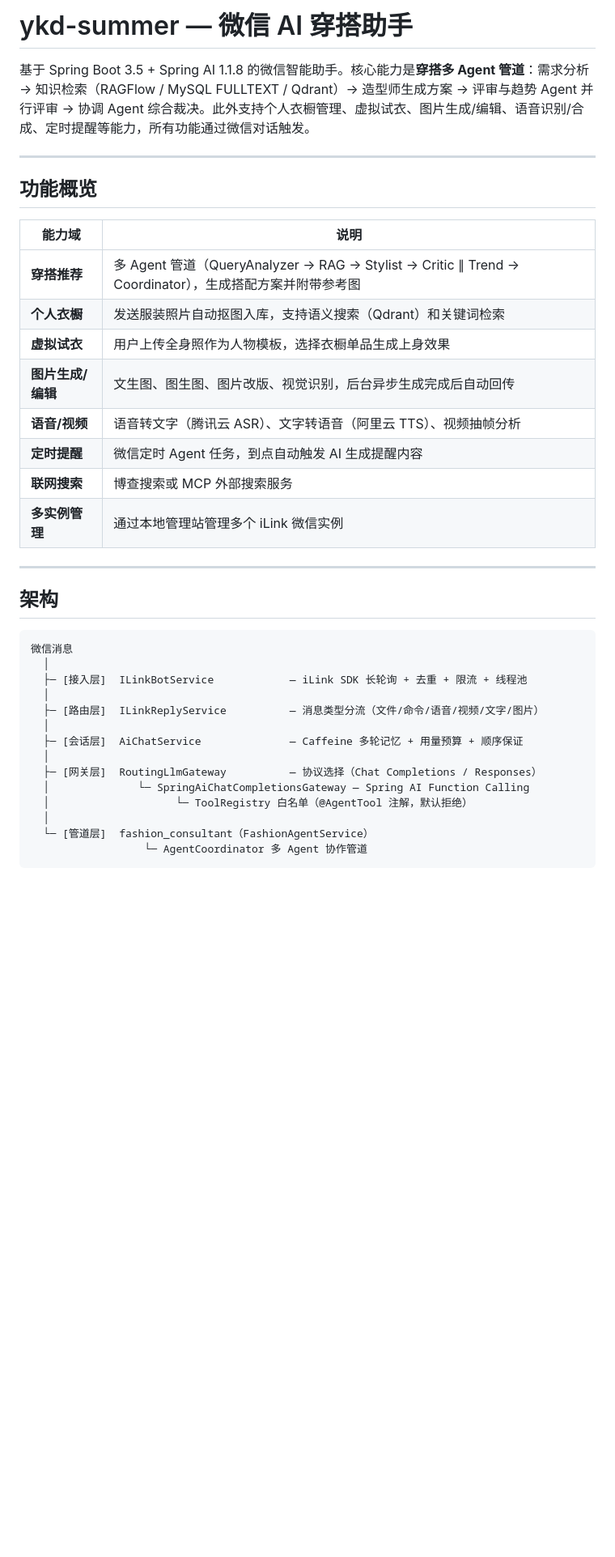
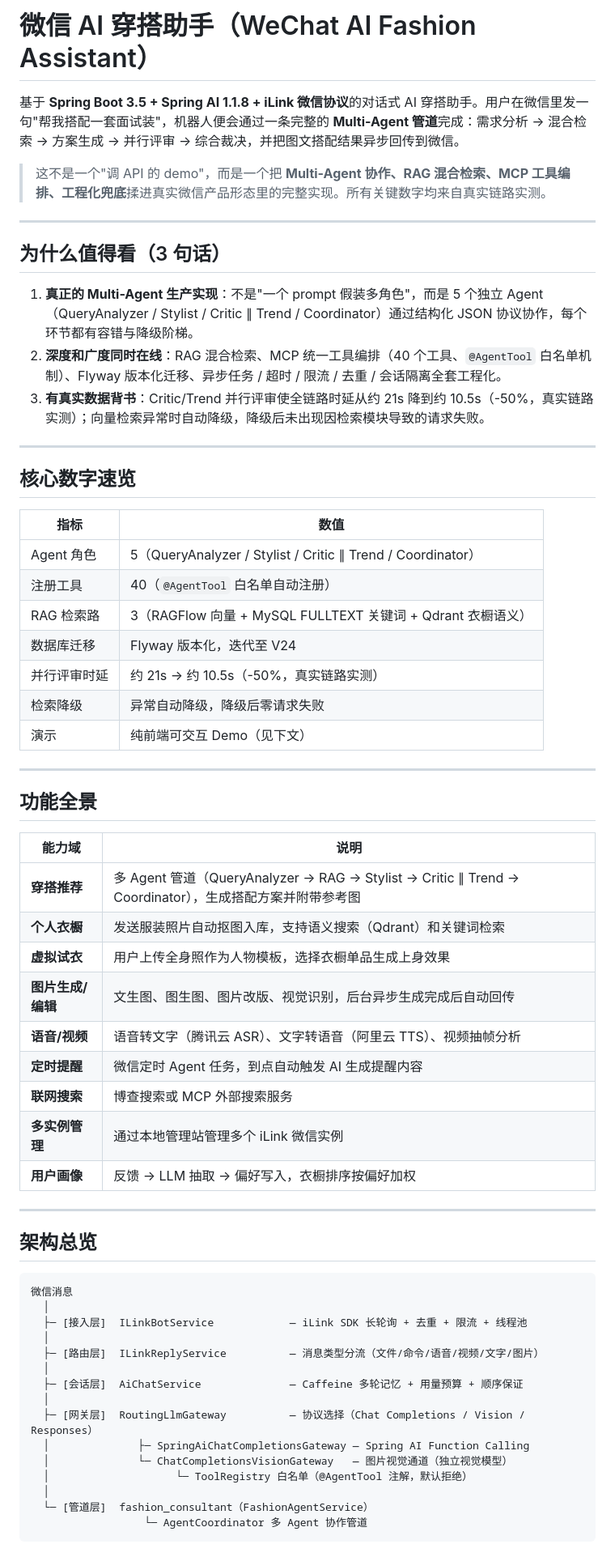
Before and after one commit to TianJinYing2006/openclaw, a Markdown page: README.md, the part around one of its changes. Shown at 81% size. GitHub-like rendering; blank space fills up the shorter version.

````diff
--- a/README.md
+++ b/README.md
@@ -1,25 +1,50 @@
-# ykd-summer — 微信 AI 穿搭助手
+# 微信 AI 穿搭助手（WeChat AI Fashion Assistant）
 
-基于 Spring Boot 3.5 + Spring AI 1.1.8 的微信智能助手。核心能力是**穿搭多 Agent 管道**：需求分析 → 知识检索（RAGFlow / MySQL FULLTEXT / Qdrant）→ 造型师生成方案 → 评审与趋势 Agent 并行评审 → 协调 Agent 综合裁决。此外支持个人衣橱管理、虚拟试衣、图片生成/编辑、语音识别/合成、定时提醒等能力，所有功能通过微信对话触发。
+基于 **Spring Boot 3.5 + Spring AI 1.1.8 + iLink 微信协议**的对话式 AI 穿搭助手。用户在微信里发一句"帮我搭配一套面试装"，机器人便会通过一条完整的 **Multi-Agent 管道**完成：需求分析 → 混合检索 → 方案生成 → 并行评审 → 综合裁决，并把图文搭配结果异步回传到微信。
+
+> 这不是一个"调 API 的 demo"，而是一个把 **Multi-Agent 协作、RAG 混合检索、MCP 工具编排、工程化兜底**揉进真实微信产品形态里的完整实现。所有关键数字均来自真实链路实测。
 
 ---
 
-## 功能概览
+## 为什么值得看（3 句话）
 
-| 能力域            | 说明                                                                                                    |
-| ----------------- | ------------------------------------------------------------------------------------------------------- |
-| **穿搭推荐**      | 多 Agent 管道（QueryAnalyzer → RAG → Stylist → Critic ∥ Trend → Coordinator），生成搭配方案并附带参考图 |
-| **个人衣橱**      | 发送服装照片自动抠图入库，支持语义搜索（Qdrant）和关键词检索                                            |
-| **虚拟试衣**      | 用户上传全身照作为人物模板，选择衣橱单品生成上身效果                                                    |
-| **图片生成/编辑** | 文生图、图生图、图片改版、视觉识别，后台异步生成完成后自动回传                                          |
-| **语音/视频**     | 语音转文字（腾讯云 ASR）、文字转语音（阿里云 TTS）、视频抽帧分析                                        |
-| **定时提醒**      | 微信定时 Agent 任务，到点自动触发 AI 生成提醒内容                                                       |
-| **联网搜索**      | 博查搜索或 MCP 外部搜索服务                                                                             |
-| **多实例管理**    | 通过本地管理站管理多个 iLink 微信实例                                                                   |
+1. **真正的 Multi-Agent 生产实现**：不是"一个 prompt 假装多角色"，而是 5 个独立 Agent（QueryAnalyzer / Stylist / Critic ∥ Trend / Coordinator）通过结构化 JSON 协议协作，每个环节都有容错与降级阶梯。
+2. **深度和广度同时在线**：RAG 混合检索、MCP 统一工具编排（40 个工具、`@AgentTool` 白名单机制）、Flyway 版本化迁移、异步任务 / 超时 / 限流 / 去重 / 会话隔离全套工程化。
+3. **有真实数据背书**：Critic/Trend 并行评审使全链路时延从约 21s 降到约 10.5s（-50%，真实链路实测）；向量检索异常时自动降级，降级后未出现因检索模块导致的请求失败。
 
 ---
 
-## 架构
+## 核心数字速览
+
+| 指标 | 数值 |
+| --- | --- |
+| Agent 角色 | 5（QueryAnalyzer / Stylist / Critic ∥ Trend / Coordinator） |
+| 注册工具 | 40（`@AgentTool` 白名单自动注册） |
+| RAG 检索路 | 3（RAGFlow 向量 + MySQL FULLTEXT 关键词 + Qdrant 衣橱语义） |
+| 数据库迁移 | Flyway 版本化，迭代至 V24 |
+| 并行评审时延 | 约 21s → 约 10.5s（-50%，真实链路实测） |
+| 检索降级 | 异常自动降级，降级后零请求失败 |
+| 演示 | 纯前端可交互 Demo（见下文） |
+
+---
+
+## 功能全景
+
+| 能力域 | 说明 |
+| --- | --- |
+| **穿搭推荐** | 多 Agent 管道（QueryAnalyzer → RAG → Stylist → Critic ∥ Trend → Coordinator），生成搭配方案并附带参考图 |
+| **个人衣橱** | 发送服装照片自动抠图入库，支持语义搜索（Qdrant）和关键词检索 |
+| **虚拟试衣** | 用户上传全身照作为人物模板，选择衣橱单品生成上身效果 |
+| **图片生成/编辑** | 文生图、图生图、图片改版、视觉识别，后台异步生成完成后自动回传 |
+| **语音/视频** | 语音转文字（腾讯云 ASR）、文字转语音（阿里云 TTS）、视频抽帧分析 |
+| **定时提醒** | 微信定时 Agent 任务，到点自动触发 AI 生成提醒内容 |
+| **联网搜索** | 博查搜索或 MCP 外部搜索服务 |
+| **多实例管理** | 通过本地管理站管理多个 iLink 微信实例 |
+| **用户画像** | 反馈 → LLM 抽取 → 偏好写入，衣橱排序按偏好加权 |
+
+---
+
+## 架构总览
 
 ```
 微信消息
@@ -30,8 +55,9 @@
   │
   ├─ [会话层]  AiChatService              — Caffeine 多轮记忆 + 用量预算 + 顺序保证
   │
-  ├─ [网关层]  RoutingLlmGateway          — 协议选择（Chat Completions / Responses）
-  │              └─ SpringAiChatCompletionsGateway — Spring AI Function Calling
+  ├─ [网关层]  RoutingLlmGateway          — 协议选择（Chat Completions / Vision / Responses）
+  │              ├─ SpringAiChatCompletionsGateway — Spring AI Function Calling
+  │              └─ ChatCompletionsVisionGateway   — 图片视觉通道（独立视觉模型）
   │                    └─ ToolRegistry 白名单（@AgentTool 注解，默认拒绝）
   │
   └─ [管道层]  fashion_consultant（FashionAgentService）
````
Also changed, not shown: other parts of README.md (+150 -138 lines).
